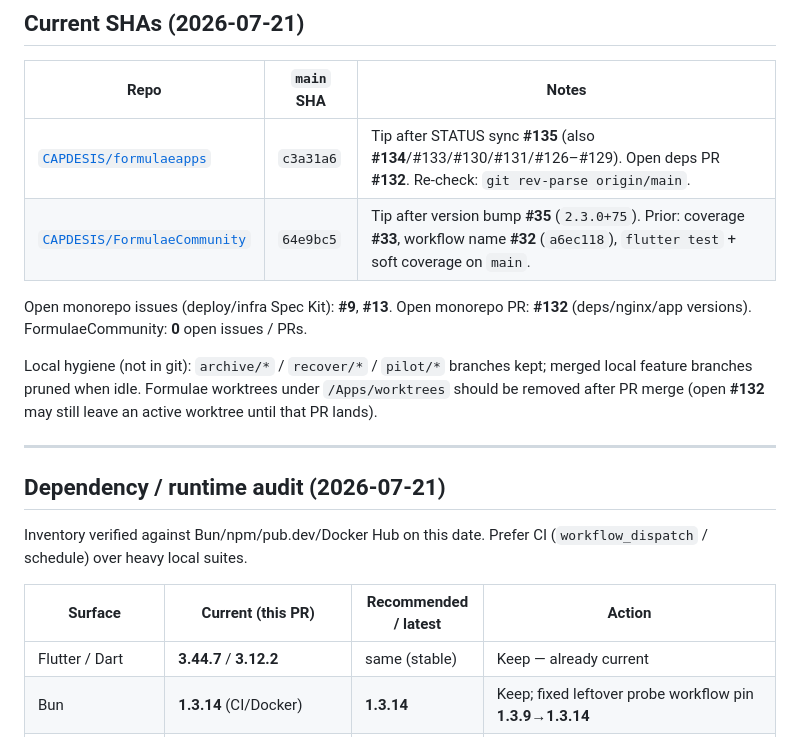
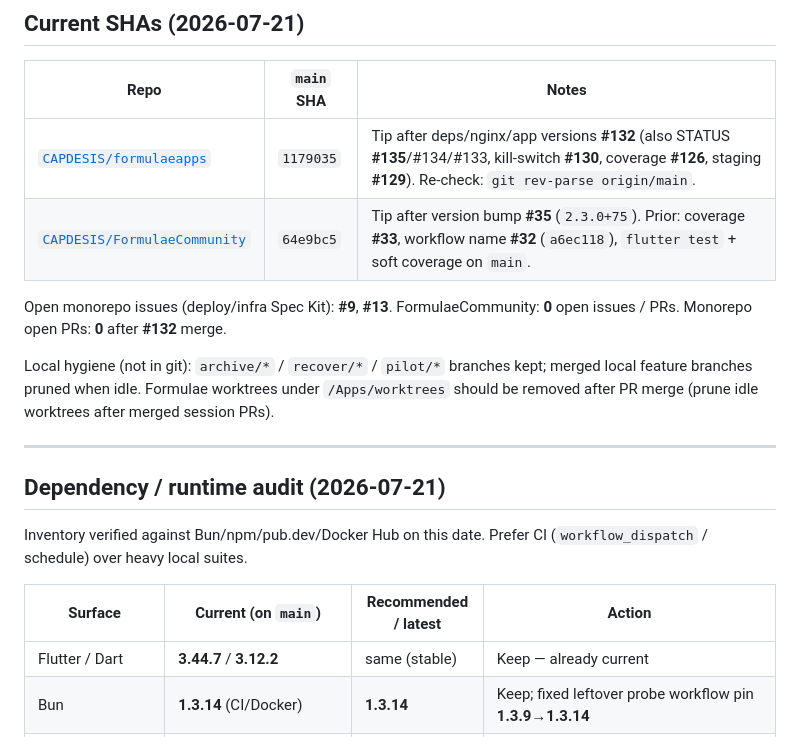
Before and after one commit to chochy2001/formulaeapps, a Markdown page: docs/STATUS.md, the part around the change. GitHub-like rendering.

Commit message:
docs: bump STATUS tip SHA after #132 (#136)
* docs: bump STATUS tip SHA after #132 merge

Record formulaeapps main at 1179035; clear open-PR #132 note.

Co-authored-by: Cursor <cursoragent@cursor.com>

* docs: clear TICKETS open-#132 note after merge

Co-authored-by: Cursor <cursoragent@cursor.com>

---------

Co-authored-by: Cursor <cursoragent@cursor.com>

```diff
--- a/docs/STATUS.md
+++ b/docs/STATUS.md
@@ -25,16 +25,15 @@ GitHub). Critical status is **mirrored here**.
 
 | Repo | `main` SHA | Notes |
 | --- | --- | --- |
-| [`CAPDESIS/formulaeapps`](https://github.com/CAPDESIS/formulaeapps) | `c3a31a6` | Tip after STATUS sync **#135** (also **#134**/#133/#130/#131/#126–#129). Open deps PR **#132**. Re-check: `git rev-parse origin/main`. |
+| [`CAPDESIS/formulaeapps`](https://github.com/CAPDESIS/formulaeapps) | `1179035` | Tip after deps/nginx/app versions **#132** (also STATUS **#135**/#134/#133, kill-switch **#130**, coverage **#126**, staging **#129**). Re-check: `git rev-parse origin/main`. |
 | [`CAPDESIS/FormulaeCommunity`](https://github.com/CAPDESIS/FormulaeCommunity) | `64e9bc5` | Tip after version bump **#35** (`2.3.0+75`). Prior: coverage **#33**, workflow name **#32** (`a6ec118`), `flutter test` + soft coverage on `main`. |
 
-Open monorepo issues (deploy/infra Spec Kit): **#9**, **#13**. Open monorepo PR:
-**#132** (deps/nginx/app versions). FormulaeCommunity: **0** open issues / PRs.
+Open monorepo issues (deploy/infra Spec Kit): **#9**, **#13**. FormulaeCommunity:
+**0** open issues / PRs. Monorepo open PRs: **0** after **#132** merge.
 
 Local hygiene (not in git): `archive/*` / `recover/*` / `pilot/*` branches kept;
 merged local feature branches pruned when idle. Formulae worktrees under
-`/Apps/worktrees` should be removed after PR merge (open **#132** may still
-leave an active worktree until that PR lands).
+`/Apps/worktrees` should be removed after PR merge (prune idle worktrees after merged session PRs).
 
 ---
 
@@ -43,7 +42,7 @@ leave an active worktree until that PR lands).
 Inventory verified against Bun/npm/pub.dev/Docker Hub on this date.
 Prefer CI (`workflow_dispatch` / schedule) over heavy local suites.
 
-| Surface | Current (this PR) | Recommended / latest | Action |
+| Surface | Current (on `main`) | Recommended / latest | Action |
 | --- | --- | --- | --- |
 | Flutter / Dart | **3.44.7** / **3.12.2** | same (stable) | Keep — already current |
 | Bun | **1.3.14** (CI/Docker) | **1.3.14** | Keep; fixed leftover probe workflow pin **1.3.9→1.3.14** |
```
Also changed, not shown: docs/TICKETS.md (+1 -1 lines).
